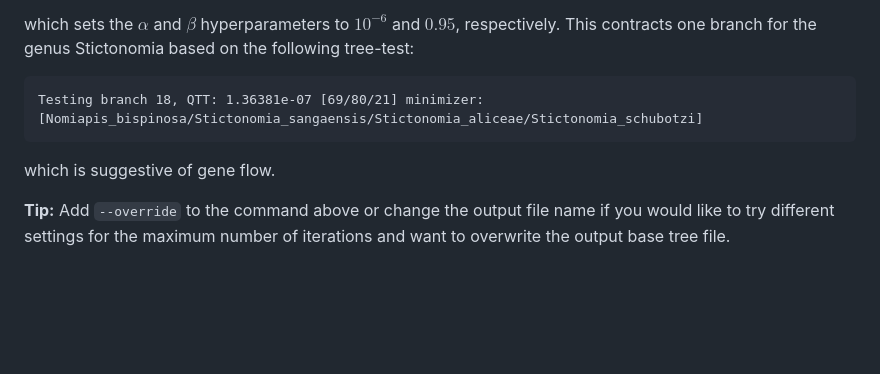
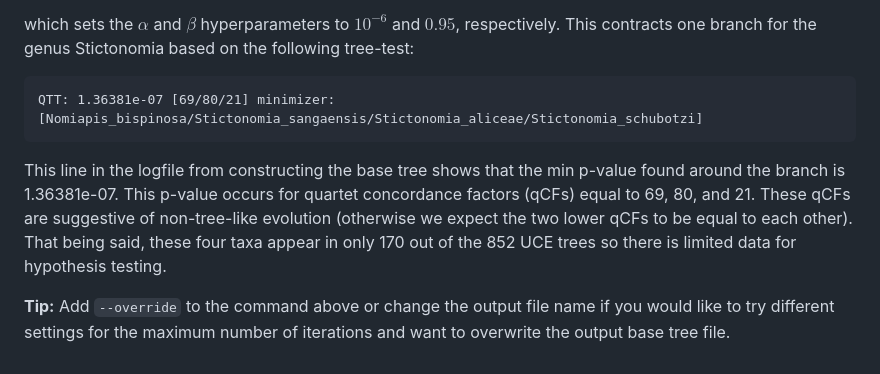
Before and after one commit to molloy-lab/TREE-QMC, a Markdown page: tutorial/tree-of-blobs/README.md, the part around the change. Rendered like a GitHub page; blank space fills up the shorter version.

````diff
--- a/tutorial/tree-of-blobs/README.md
+++ b/tutorial/tree-of-blobs/README.md
@@ -121,8 +121,8 @@ tree-qmc \
 which sets the $\alpha$ and $\beta$ hyperparameters to $10^{-6}$ and $0.95$, respectively.
 This contracts one branch for the genus Stictonomia based on the following tree-test:
 ```
-Testing branch 18, QTT: 1.36381e-07 [69/80/21] minimizer: [Nomiapis_bispinosa/Stictonomia_sangaensis/Stictonomia_aliceae/Stictonomia_schubotzi]
+QTT: 1.36381e-07 [69/80/21] minimizer: [Nomiapis_bispinosa/Stictonomia_sangaensis/Stictonomia_aliceae/Stictonomia_schubotzi]
 ```
-which is suggestive of gene flow.
+This line in the logfile from constructing the base tree shows that the min p-value found around the branch is 1.36381e-07. This p-value occurs for quartet concordance factors (qCFs) equal to 69, 80, and 21. These qCFs are suggestive of non-tree-like evolution (otherwise we expect the two lower qCFs to be equal to each other). That being said, these four taxa appear in only 170 out of the 852 UCE trees so there is limited data for hypothesis testing.
 
 **Tip:** Add `--override` to the command above or change the output file name if you would like to try different settings for the maximum number of iterations and want to overwrite the output base tree file.
````
